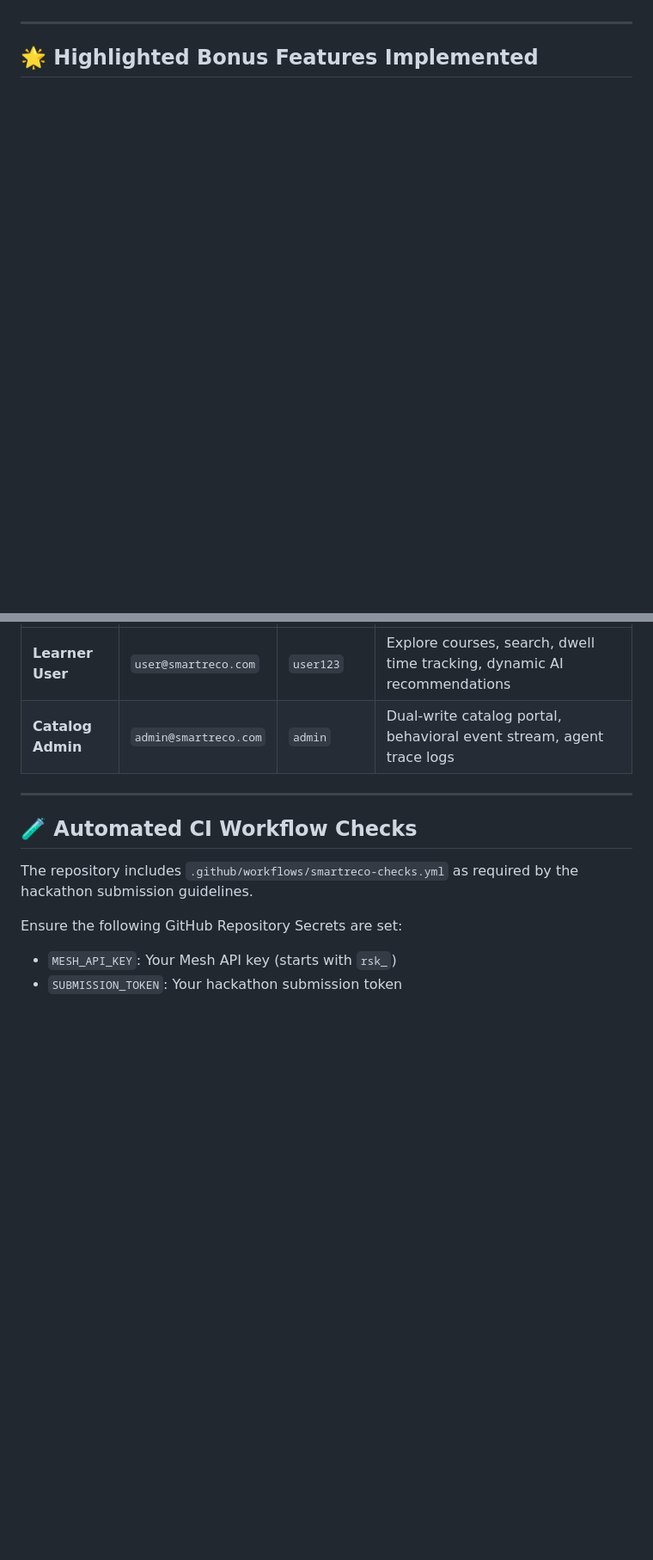
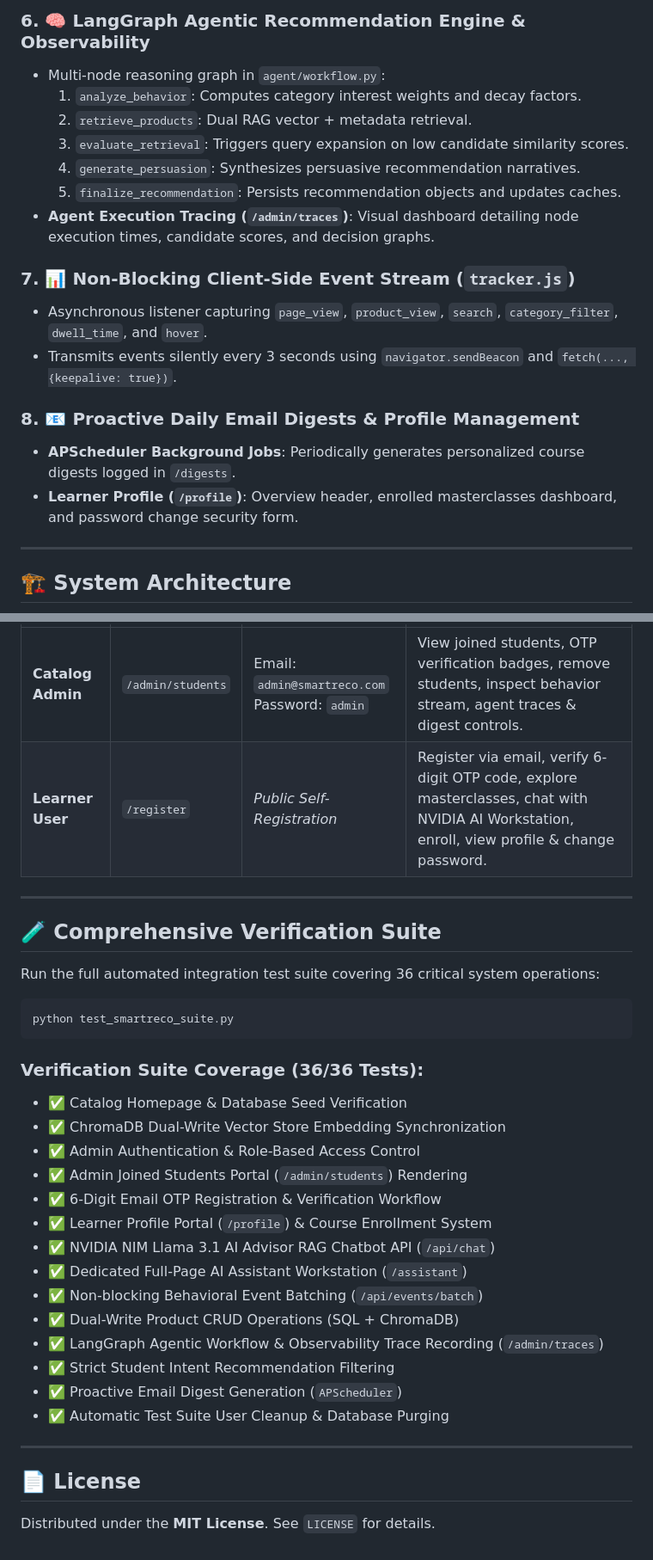
Before and after one commit to adi-0903/SmartReco-Behavioral-AI-Recommendation-Agent, a Markdown page: README.md, 2 parts joined by grey strips. Shown at 86% size. Rendered like a GitHub page; blank space fills up the shorter version.

````diff
--- a/README.md
+++ b/README.md
@@ -24,5 +47,21 @@ Built as a structured multi-node reasoning graph in `agent/workflow.py`:
+### 6. 🧠 LangGraph Agentic Recommendation Engine & Observability
+- Multi-node reasoning graph in `agent/workflow.py`:
+  1. `analyze_behavior`: Computes category interest weights and decay factors.
+  2. `retrieve_products`: Dual RAG vector + metadata retrieval.
+  3. `evaluate_retrieval`: Triggers query expansion on low candidate similarity scores.
+  4. `generate_persuasion`: Synthesizes persuasive recommendation narratives.
+  5. `finalize_recommendation`: Persists recommendation objects and updates caches.
+- **Agent Execution Tracing (`/admin/traces`)**: Visual dashboard detailing node execution times, candidate scores, and decision graphs.
+
+### 7. 📊 Non-Blocking Client-Side Event Stream (`tracker.js`)
+- Asynchronous listener capturing `page_view`, `product_view`, `search`, `category_filter`, `dwell_time`, and `hover`.
+- Transmits events silently every 3 seconds using `navigator.sendBeacon` and `fetch(..., {keepalive: true})`.
+
+### 8. 📧 Proactive Daily Email Digests & Profile Management
+- **APScheduler Background Jobs**: Periodically generates personalized course digests logged in `/digests`.
+- **Learner Profile (`/profile`)**: Overview header, enrolled masterclasses dashboard, and password change security form.
 
 ---
 
-## 🌟 Highlighted Bonus Features Implemented
+## 🏗️ System Architecture
 
@@ -82,13 +165,34 @@ Open your browser and navigate to: **`http://127.0.0.1:5000`**
 | :--- | :--- | :--- | :--- |
-| **Learner User** | `user@smartreco.com` | `user123` | Explore courses, search, dwell time tracking, dynamic AI recommendations |
-| **Catalog Admin** | `admin@smartreco.com` | `admin` | Dual-write catalog portal, behavioral event stream, agent trace logs |
+| **Catalog Admin** | `/admin/students` | Email: `admin@smartreco.com`<br>Password: `admin` | View joined students, OTP verification badges, remove students, inspect behavior stream, agent traces & digest controls. |
+| **Learner User** | `/register` | *Public Self-Registration* | Register via email, verify 6-digit OTP code, explore masterclasses, chat with NVIDIA AI Workstation, enroll, view profile & change password. |
 
 ---
 
-## 🧪 Automated CI Workflow Checks
+## 🧪 Comprehensive Verification Suite
 
-The repository includes `.github/workflows/smartreco-checks.yml` as required by the hackathon submission guidelines.
+Run the full automated integration test suite covering 36 critical system operations:
 
-Ensure the following GitHub Repository Secrets are set:
-- `MESH_API_KEY`: Your Mesh API key (starts with `rsk_`)
-- `SUBMISSION_TOKEN`: Your hackathon submission token
+```bash
+python test_smartreco_suite.py
+```
+
+### Verification Suite Coverage (36/36 Tests):
+- ✅ Catalog Homepage & Database Seed Verification
+- ✅ ChromaDB Dual-Write Vector Store Embedding Synchronization
+- ✅ Admin Authentication & Role-Based Access Control
+- ✅ Admin Joined Students Portal (`/admin/students`) Rendering
+- ✅ 6-Digit Email OTP Registration & Verification Workflow
+- ✅ Learner Profile Portal (`/profile`) & Course Enrollment System
+- ✅ NVIDIA NIM Llama 3.1 AI Advisor RAG Chatbot API (`/api/chat`)
+- ✅ Dedicated Full-Page AI Assistant Workstation (`/assistant`)
+- ✅ Non-blocking Behavioral Event Batching (`/api/events/batch`)
+- ✅ Dual-Write Product CRUD Operations (SQL + ChromaDB)
+- ✅ LangGraph Agentic Workflow & Observability Trace Recording (`/admin/traces`)
+- ✅ Strict Student Intent Recommendation Filtering
+- ✅ Proactive Email Digest Generation (`APScheduler`)
+- ✅ Automatic Test Suite User Cleanup & Database Purging
+
+---
+
+## 📄 License
+Distributed under the **MIT License**. See `LICENSE` for details.
````
Also changed, not shown: other parts of README.md (+109 -42 lines).
